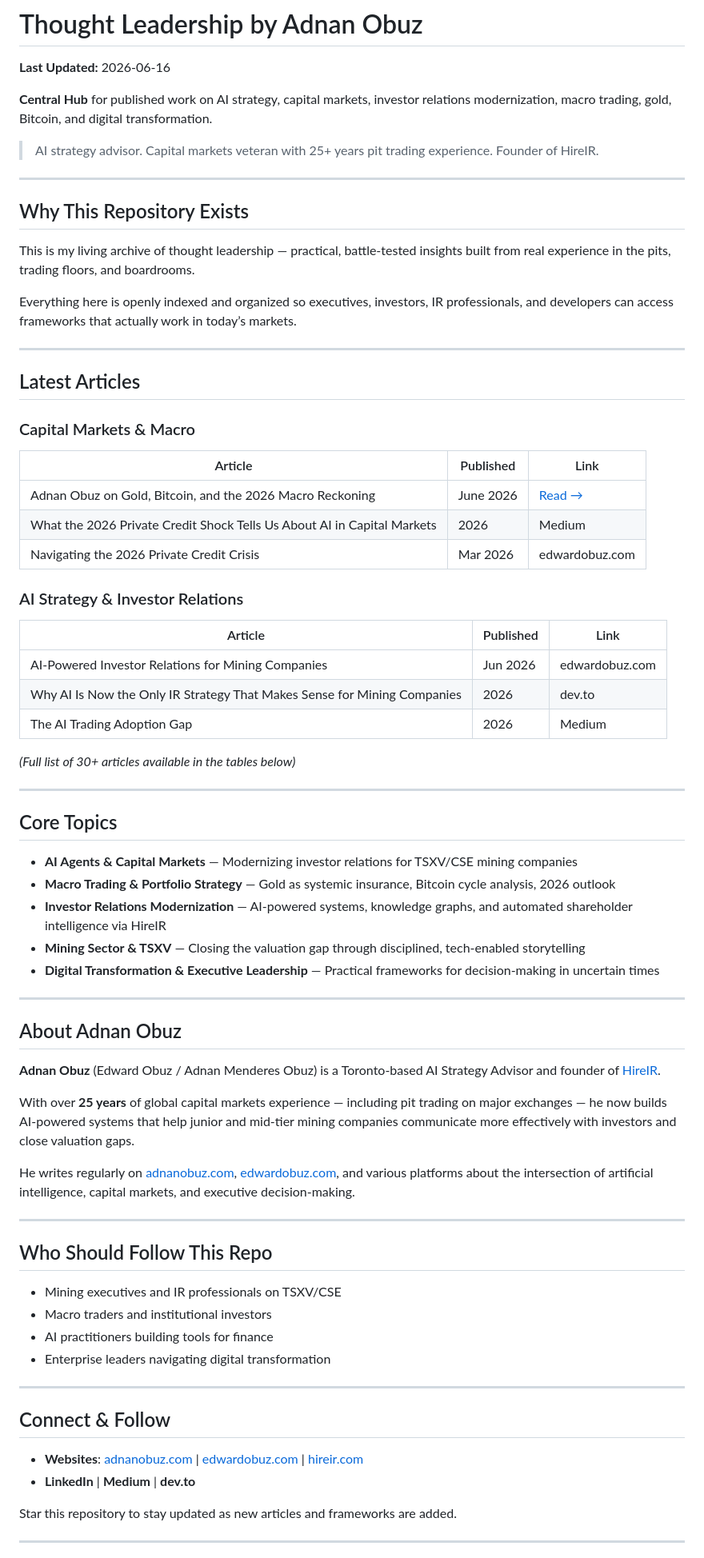
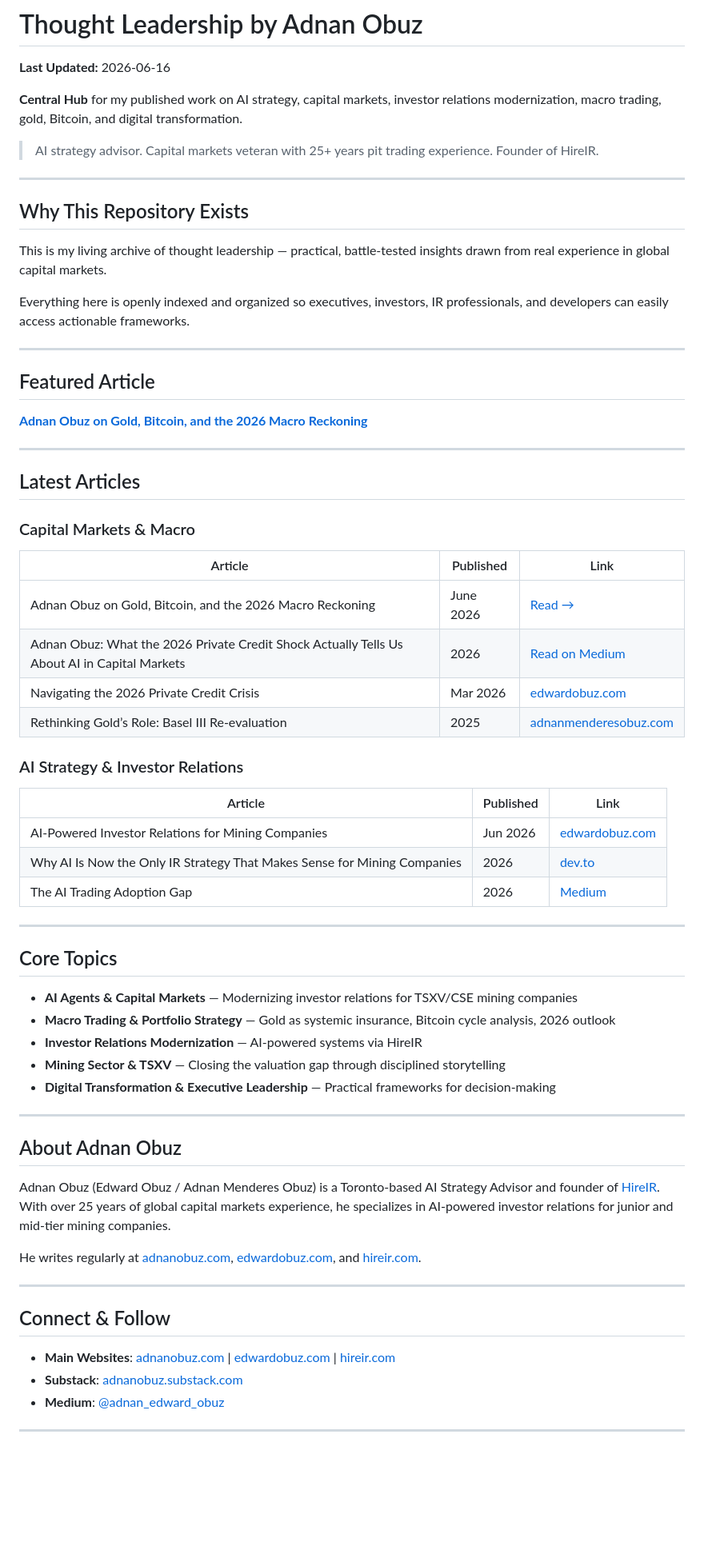
Before and after one commit to adnanobuz/Thought-Leadership, a Markdown page: README.md, the part around one of its changes. Shown at 80% size. GitHub-like rendering; blank space fills up the shorter version.

Commit message:
Update README.md with optimized thought leadership version

```diff
--- a/README.md
+++ b/README.md
@@ -2,7 +2,7 @@
 
 **Last Updated:** 2026-06-16
 
-**Central Hub** for published work on AI strategy, capital markets, investor relations modernization, macro trading, gold, Bitcoin, and digital transformation.
+**Central Hub** for my published work on AI strategy, capital markets, investor relations modernization, macro trading, gold, Bitcoin, and digital transformation.
 
 > AI strategy advisor. Capital markets veteran with 25+ years pit trading experience. Founder of HireIR.
 
@@ -10,9 +10,15 @@
 
 ## Why This Repository Exists
 
-This is my living archive of thought leadership — practical, battle-tested insights built from real experience in the pits, trading floors, and boardrooms.
+This is my living archive of thought leadership — practical, battle-tested insights drawn from real experience in global capital markets.
 
-Everything here is openly indexed and organized so executives, investors, IR professionals, and developers can access frameworks that actually work in today’s markets.
+Everything here is openly indexed and organized so executives, investors, IR professionals, and developers can easily access actionable frameworks.
+
+---
+
+## Featured Article
+
+**[Adnan Obuz on Gold, Bitcoin, and the 2026 Macro Reckoning](articles/capital-markets/adnan-obuz-gold-bitcoin-2026-macro-reckoning.md)**
 
 ---
 
@@ -22,17 +28,16 @@ Everything here is openly indexed and organized so executives, investors, IR pro
 | Article | Published | Link |
 |---|---|---|
 | Adnan Obuz on Gold, Bitcoin, and the 2026 Macro Reckoning | June 2026 | [Read →](articles/capital-markets/adnan-obuz-gold-bitcoin-2026-macro-reckoning.md) |
-| What the 2026 Private Credit Shock Tells Us About AI in Capital Markets | 2026 | Medium |
-| Navigating the 2026 Private Credit Crisis | Mar 2026 | edwardobuz.com |
+| Adnan Obuz: What the 2026 Private Credit Shock Actually Tells Us About AI in Capital Markets | 2026 | [Read on Medium](https://medium.com/@adnan_edward_obuz/adnan-obuz-what-the-2026-private-credit-shock-actually-tells-us-about-ai-in-capital-markets-e6e50efa2e3e) |
+| Navigating the 2026 Private Credit Crisis | Mar 2026 | [edwardobuz.com](https://edwardobuz.com/2026/03/11/navigating-the-2026-private-credit-crisis-how-ai-is-revolutionizing-risk-management-in-capital-markets/) |
+| Rethinking Gold’s Role: Basel III Re-evaluation | 2025 | [adnanmenderesobuz.com](https://adnanmenderesobuz.com/rethinking-golds-role-adnan-menderes-obuz-advocates-for-basel-iii-re-evaluation-on-golds-high-quality-liquid-asset-status/) |
 
 ### AI Strategy & Investor Relations
 | Article | Published | Link |
 |---|---|---|
-| AI-Powered Investor Relations for Mining Companies | Jun 2026 | edwardobuz.com |
-| Why AI Is Now the Only IR Strategy That Makes Sense for Mining Companies | 2026 | dev.to |
-| The AI Trading Adoption Gap | 2026 | Medium |
-
-*(Full list of 30+ articles available in the tables below)*
+| AI-Powered Investor Relations for Mining Companies | Jun 2026 | [edwardobuz.com](https://edwardobuz.com/2026/06/10/adnan-obuz-ai-investor-relations/) |
+| Why AI Is Now the Only IR Strategy That Makes Sense for Mining Companies | 2026 | [dev.to](https://dev.to/adnanobuz/adnan-obuz-on-why-ai-is-now-the-only-investor-relations-strategy-that-makes-sense-for-mining-57h5) |
+| The AI Trading Adoption Gap | 2026 | [Medium](https://medium.com/@adnan_edward_obuz/the-ai-trading-adoption-gap-why-retail-traders-are-missing-the-biggest-market-shift-since-the-b590172e2d8a) |
 
 ---
 
@@ -40,37 +45,25 @@ Everything here is openly indexed and organized so executives, investors, IR pro
 
 - **AI Agents & Capital Markets** — Modernizing investor relations for TSXV/CSE mining companies
 - **Macro Trading & Portfolio Strategy** — Gold as systemic insurance, Bitcoin cycle analysis, 2026 outlook
-- **Investor Relations Modernization** — AI-powered systems, knowledge graphs, and automated shareholder intelligence via HireIR
-- **Mining Sector & TSXV** — Closing the valuation gap through disciplined, tech-enabled storytelling
-- **Digital Transformation & Executive Leadership** — Practical frameworks for decision-making in uncertain times
+- **Investor Relations Modernization** — AI-powered systems via HireIR
+- **Mining Sector & TSXV** — Closing the valuation gap through disciplined storytelling
+- **Digital Transformation & Executive Leadership** — Practical frameworks for decision-making
 
 ---
 
 ## About Adnan Obuz
 
-**Adnan Obuz** (Edward Obuz / Adnan Menderes Obuz) is a Toronto-based AI Strategy Advisor and founder of [HireIR](https://www.hireir.com).
+Adnan Obuz (Edward Obuz / Adnan Menderes Obuz) is a Toronto-based AI Strategy Advisor and founder of [HireIR](https://www.hireir.com). With over 25 years of global capital markets experience, he specializes in AI-powered investor relations for junior and mid-tier mining companies.
 
-With over **25 years** of global capital markets experience — including pit trading on major exchanges — he now builds AI-powered systems that help junior and mid-tier mining companies communicate more effectively with investors and close valuation gaps.
-
-He writes regularly on [adnanobuz.com](https://adnanobuz.com), [edwardobuz.com](https://edwardobuz.com), and various platforms about the intersection of artificial intelligence, capital markets, and executive decision-making.
-
----
-
-## Who Should Follow This Repo
-
-- Mining executives and IR professionals on TSXV/CSE
-- Macro traders and institutional investors
-- AI practitioners building tools for finance
-- Enterprise leaders navigating digital transformation
+He writes regularly at [adnanobuz.com](https://adnanobuz.com), [edwardobuz.com](https://edwardobuz.com), and [hireir.com](https://www.hireir.com).
 
 ---
 
 ## Connect & Follow
 
-- **Websites**: [adnanobuz.com](https://adnanobuz.com) | [edwardobuz.com](https://edwardobuz.com) | [hireir.com](https://www.hireir.com)
-- **LinkedIn** | **Medium** | **dev.to**
-
-Star this repository to stay updated as new articles and frameworks are added.
+- **Main Websites**: [adnanobuz.com](https://adnanobuz.com) | [edwardobuz.com](https://edwardobuz.com) | [hireir.com](https://www.hireir.com)
+- **Substack**: [adnanobuz.substack.com](https://adnanobuz.substack.com)
+- **Medium**: [@adnan_edward_obuz](https://medium.com/@adnan_edward_obuz)
 
 ---
 
```
Also changed, not shown: other parts of README.md (+2 -0 lines).
